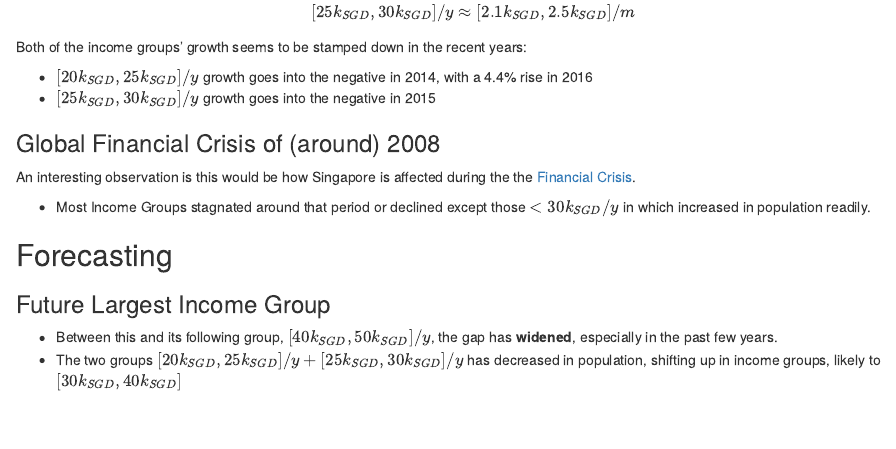
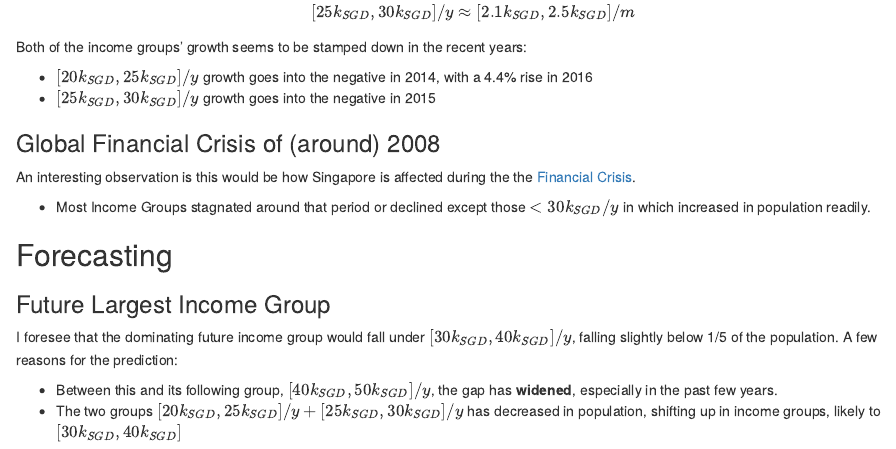
Before and after one commit to Eve-ning/singapore_da, an R Markdown document (tax/src/rmd.Rmd): the page in a window 1100 px wide, from 3450 px down. Rendered offline with R 4.5, knitr and Pandoc, with nearby package versions; code that draws random numbers runs with fixed seeds of ours.

Commit message:
Update rmd.Rmd

```diff
--- a/tax/src/rmd.Rmd
+++ b/tax/src/rmd.Rmd
@@ -117,5 +117,7 @@ An interesting observation is this would be how Singapore is affected during the
 
 ### Future Largest Income Group
 
+I foresee that the dominating future income group would fall under $[30k_{SGD}, 40k_{SGD}]/y$, falling slightly below 1/5 of the population. A few reasons for the prediction:
+
 - Between this and its following group, $[40k_{SGD}, 50k_{SGD}]/y$, the gap has **widened**, especially in the past few years.
 - The two groups $[20k_{SGD}, 25k_{SGD}]/y + [25k_{SGD}, 30k_{SGD}]/y$ has decreased in population, shifting up in income groups, likely to $[30k_{SGD}, 40k_{SGD}]$
```
